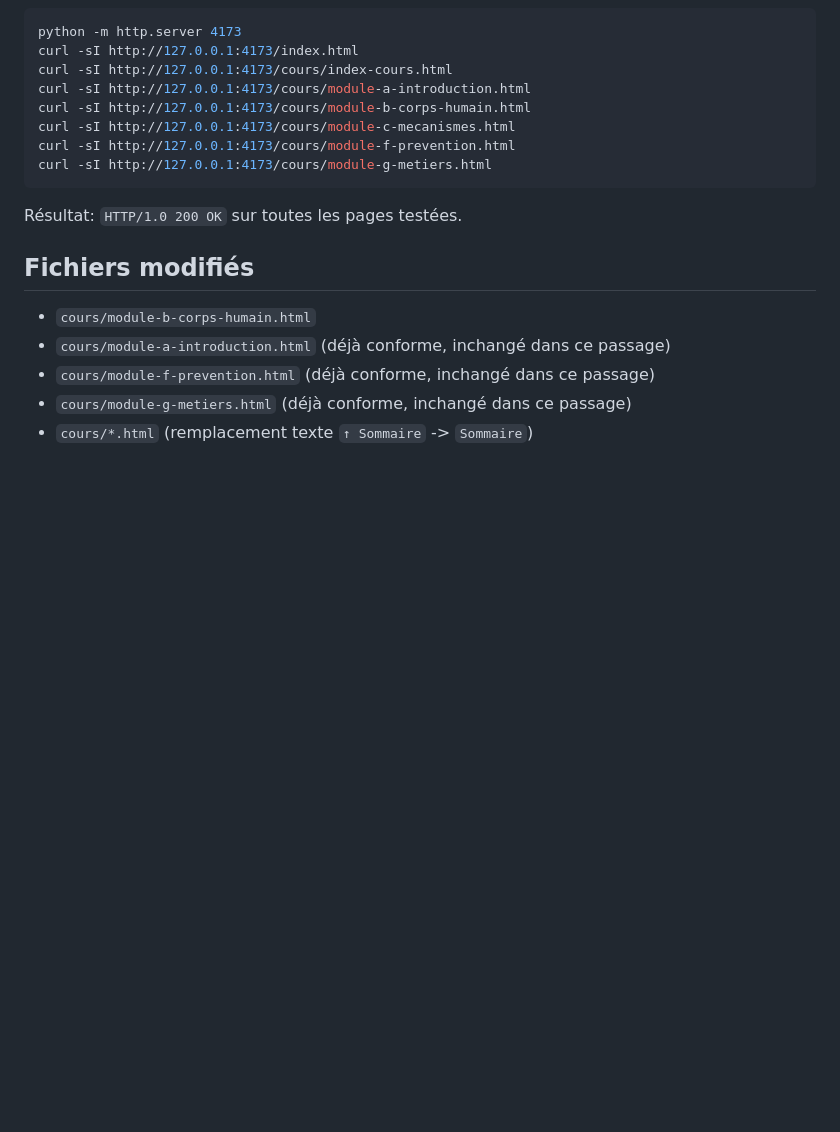
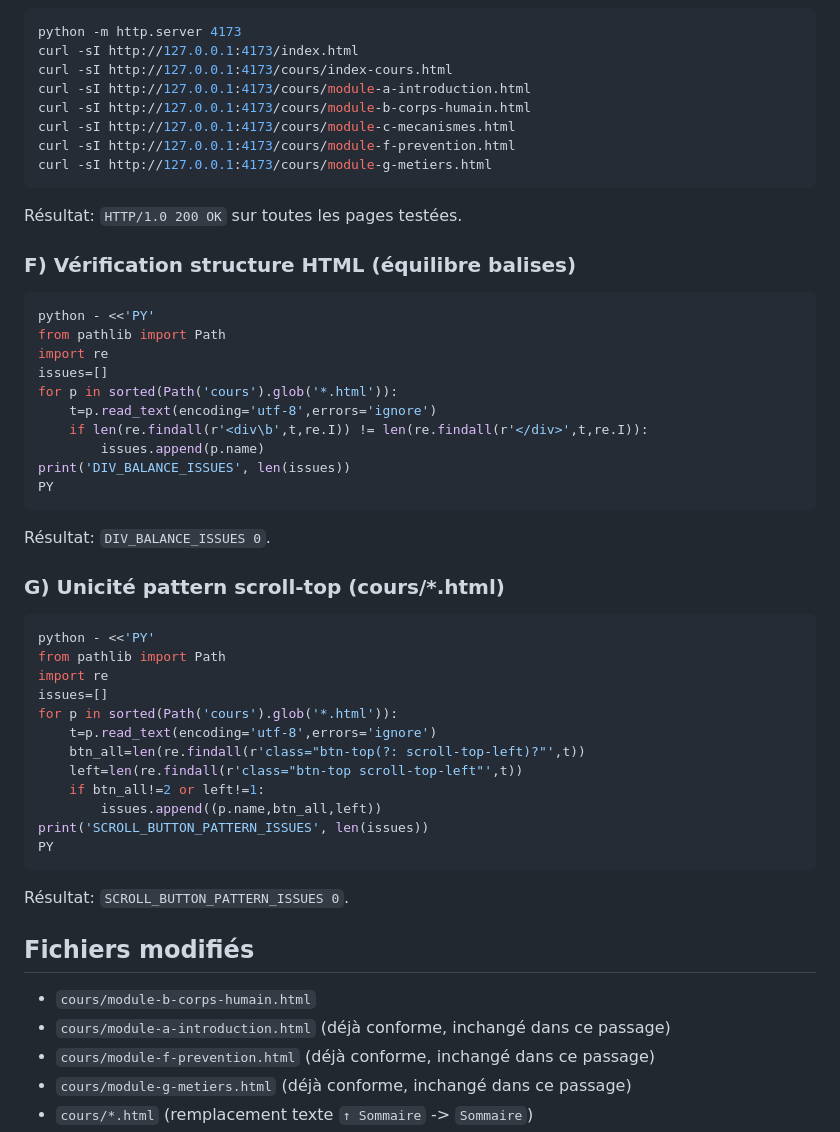
Before and after one commit to ben2flandre-coder/plateforme-tms-medias-fixed-QA-LIVRET_FINALv2, a Markdown page: QA_REPORT.md, the part around the change. Drawn GitHub-style; blank space fills up the shorter version.

Commit message:
docs: add HTML balance and scroll-top uniqueness checks

````diff
--- a/QA_REPORT.md
+++ b/QA_REPORT.md
@@ -72,6 +72,40 @@ curl -sI http://127.0.0.1:4173/cours/module-g-metiers.html
 ```
 Résultat: `HTTP/1.0 200 OK` sur toutes les pages testées.
 
+
+
+### F) Vérification structure HTML (équilibre balises)
+```bash
+python - <<'PY'
+from pathlib import Path
+import re
+issues=[]
+for p in sorted(Path('cours').glob('*.html')):
+    t=p.read_text(encoding='utf-8',errors='ignore')
+    if len(re.findall(r'<div\b',t,re.I)) != len(re.findall(r'</div>',t,re.I)):
+        issues.append(p.name)
+print('DIV_BALANCE_ISSUES', len(issues))
+PY
+```
+Résultat: `DIV_BALANCE_ISSUES 0`.
+
+### G) Unicité pattern scroll-top (cours/*.html)
+```bash
+python - <<'PY'
+from pathlib import Path
+import re
+issues=[]
+for p in sorted(Path('cours').glob('*.html')):
+    t=p.read_text(encoding='utf-8',errors='ignore')
+    btn_all=len(re.findall(r'class="btn-top(?: scroll-top-left)?"',t))
+    left=len(re.findall(r'class="btn-top scroll-top-left"',t))
+    if btn_all!=2 or left!=1:
+        issues.append((p.name,btn_all,left))
+print('SCROLL_BUTTON_PATTERN_ISSUES', len(issues))
+PY
+```
+Résultat: `SCROLL_BUTTON_PATTERN_ISSUES 0`.
+
 ## Fichiers modifiés
 - `cours/module-b-corps-humain.html`
 - `cours/module-a-introduction.html` (déjà conforme, inchangé dans ce passage)
````
